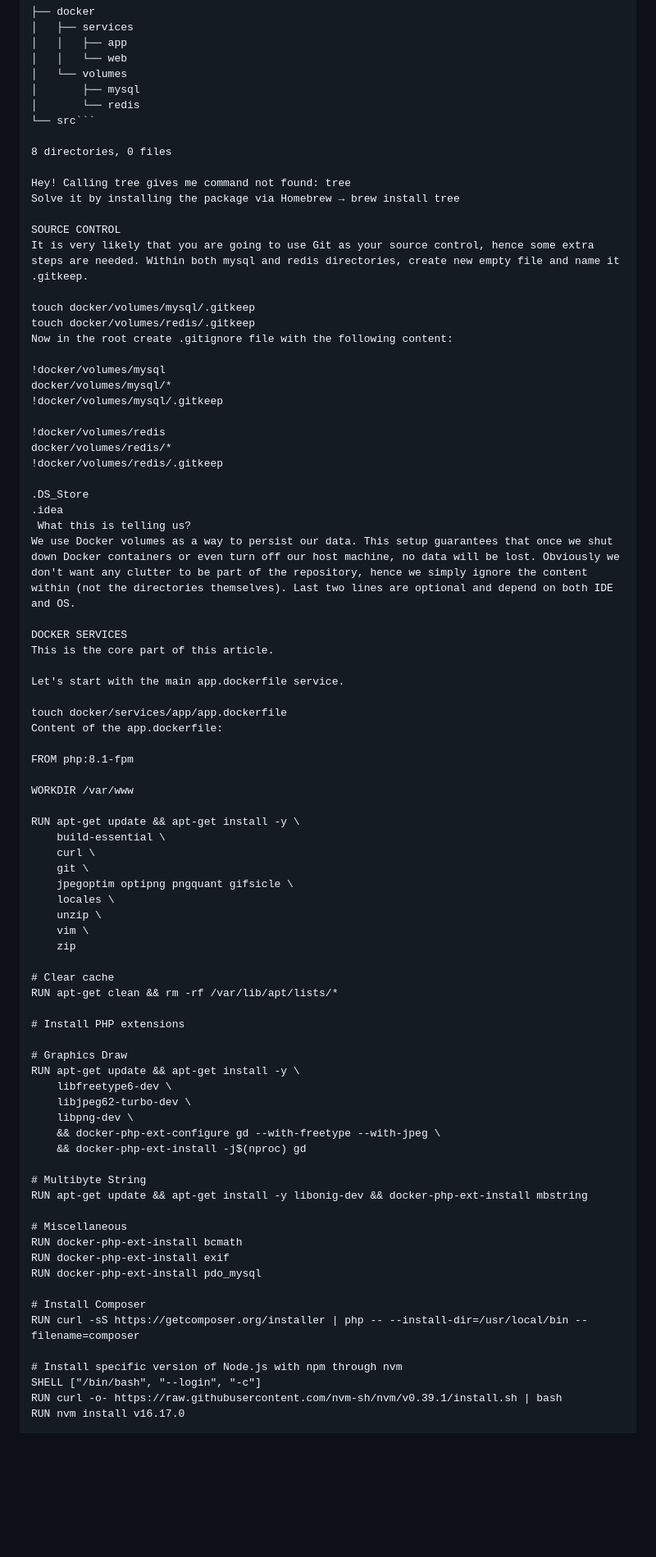
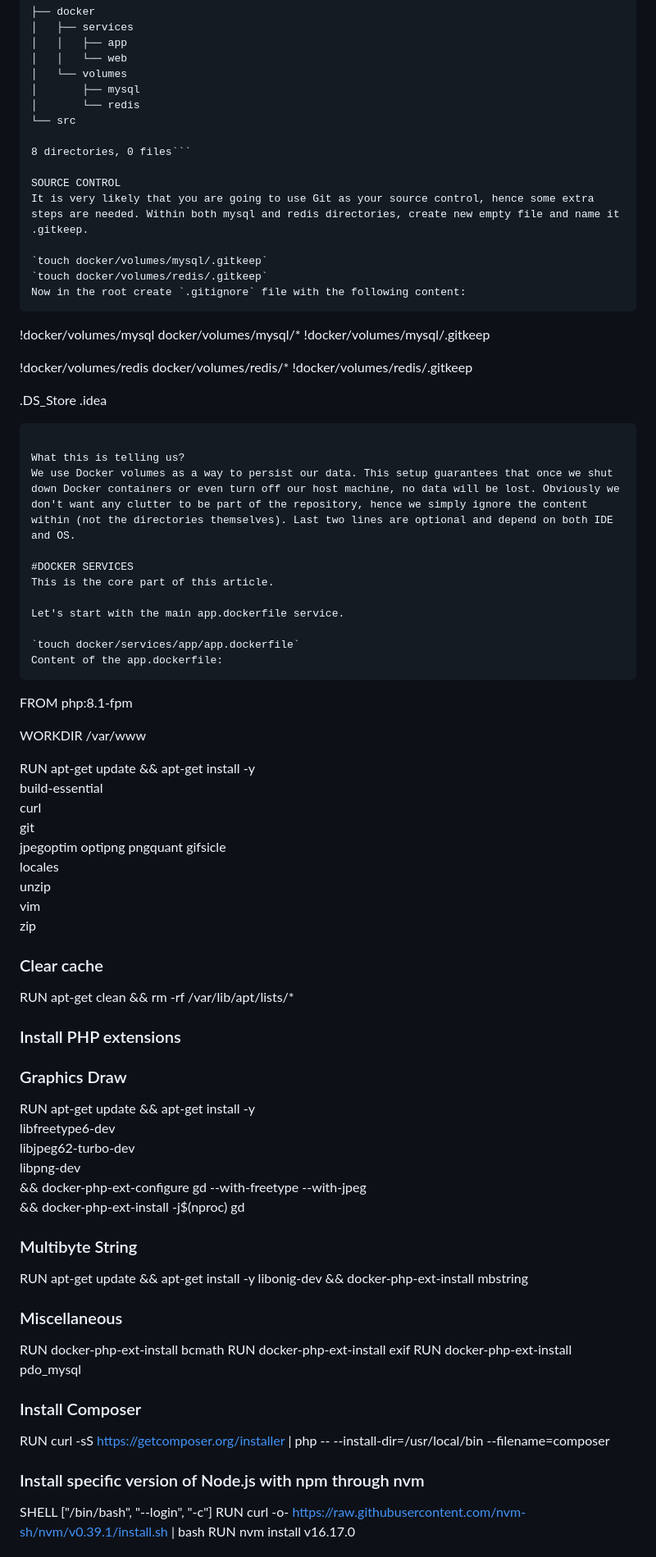
Before and after one commit to sazzad625/dz-assessment, a Markdown page: README.md, the part around the change printed below. Shown: that part at 82% size. GitHub-like rendering; blank space fills up the shorter version.

````diff
--- a/README.md
+++ b/README.md
@@ -16,20 +16,17 @@ This should give you the following directory structure:
 │   └── volumes
 │       ├── mysql
 │       └── redis
-└── src```
+└── src
 
-8 directories, 0 files
-
-Hey! Calling tree gives me command not found: tree
-Solve it by installing the package via Homebrew → brew install tree
+8 directories, 0 files```
 
 SOURCE CONTROL
 It is very likely that you are going to use Git as your source control, hence some extra steps are needed. Within both mysql and redis directories, create new empty file and name it .gitkeep.
 
-touch docker/volumes/mysql/.gitkeep
-touch docker/volumes/redis/.gitkeep
-Now in the root create .gitignore file with the following content:
-
+`touch docker/volumes/mysql/.gitkeep`
+`touch docker/volumes/redis/.gitkeep`
+Now in the root create `.gitignore` file with the following content:
+```
 !docker/volumes/mysql
 docker/volumes/mysql/*
 !docker/volumes/mysql/.gitkeep
@@ -40,17 +37,19 @@ docker/volumes/redis/*
 
 .DS_Store
 .idea
- What this is telling us?
+```
+
+What this is telling us?
 We use Docker volumes as a way to persist our data. This setup guarantees that once we shut down Docker containers or even turn off our host machine, no data will be lost. Obviously we don't want any clutter to be part of the repository, hence we simply ignore the content within (not the directories themselves). Last two lines are optional and depend on both IDE and OS.
 
-DOCKER SERVICES
+#DOCKER SERVICES
 This is the core part of this article.
 
 Let's start with the main app.dockerfile service.
 
-touch docker/services/app/app.dockerfile
+`touch docker/services/app/app.dockerfile`
 Content of the app.dockerfile:
-
+```
 FROM php:8.1-fpm
 
 WORKDIR /var/www
@@ -65,12 +64,12 @@ RUN apt-get update && apt-get install -y \
     vim \
     zip
 
-# Clear cache
+### Clear cache
 RUN apt-get clean && rm -rf /var/lib/apt/lists/*
 
-# Install PHP extensions
+### Install PHP extensions
 
-# Graphics Draw
+### Graphics Draw
 RUN apt-get update && apt-get install -y \
     libfreetype6-dev \
     libjpeg62-turbo-dev \
@@ -78,18 +77,18 @@ RUN apt-get update && apt-get install -y \
     && docker-php-ext-configure gd --with-freetype --with-jpeg \
     && docker-php-ext-install -j$(nproc) gd
 
-# Multibyte String
+### Multibyte String
 RUN apt-get update && apt-get install -y libonig-dev && docker-php-ext-install mbstring
 
-# Miscellaneous
+### Miscellaneous
 RUN docker-php-ext-install bcmath
 RUN docker-php-ext-install exif
 RUN docker-php-ext-install pdo_mysql
 
-# Install Composer
+### Install Composer
 RUN curl -sS https://getcomposer.org/installer | php -- --install-dir=/usr/local/bin --filename=composer
 
-# Install specific version of Node.js with npm through nvm
+### Install specific version of Node.js with npm through nvm
 SHELL ["/bin/bash", "--login", "-c"]
 RUN curl -o- https://raw.githubusercontent.com/nvm-sh/nvm/v0.39.1/install.sh | bash
 RUN nvm install v16.17.0
````
Also changed, not shown: other parts of README.md (+4 -2 lines).
